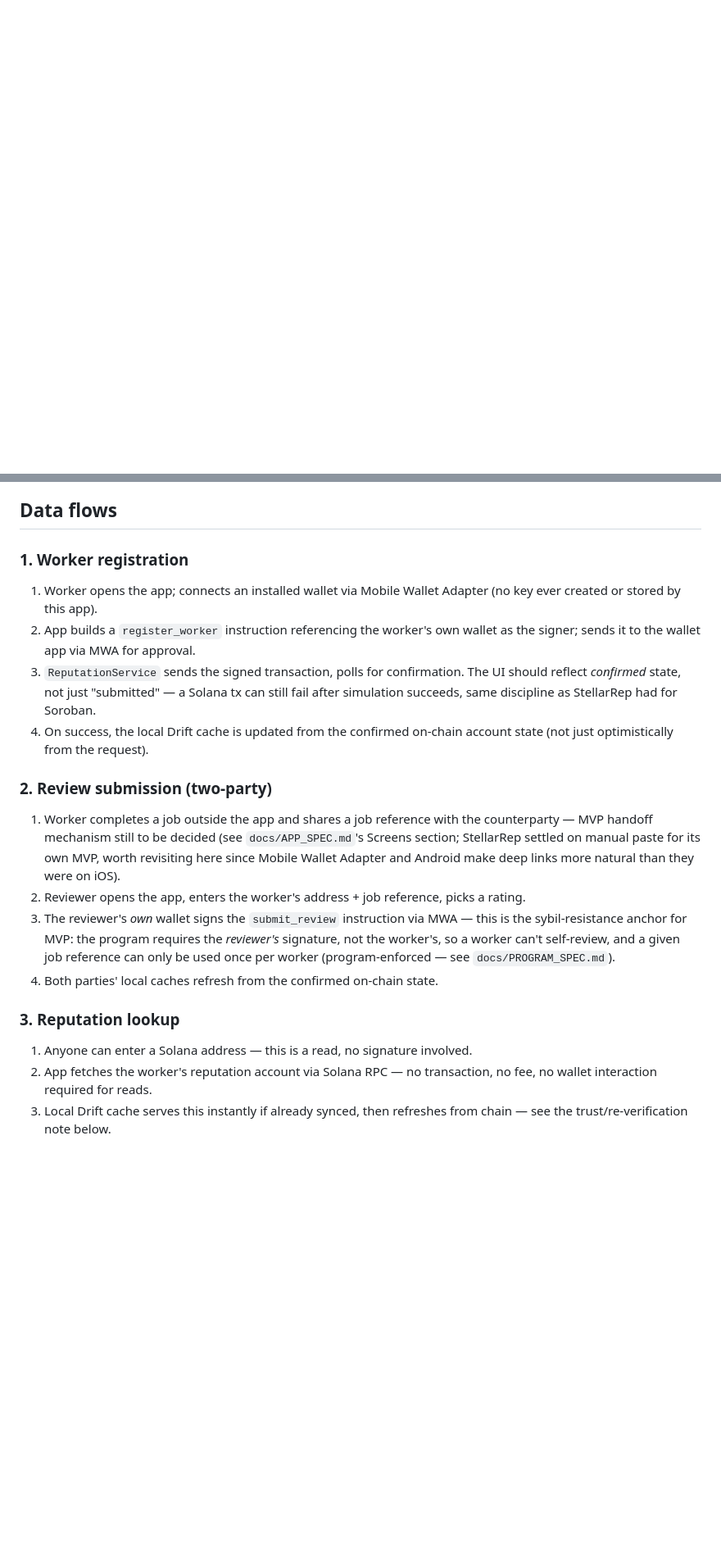
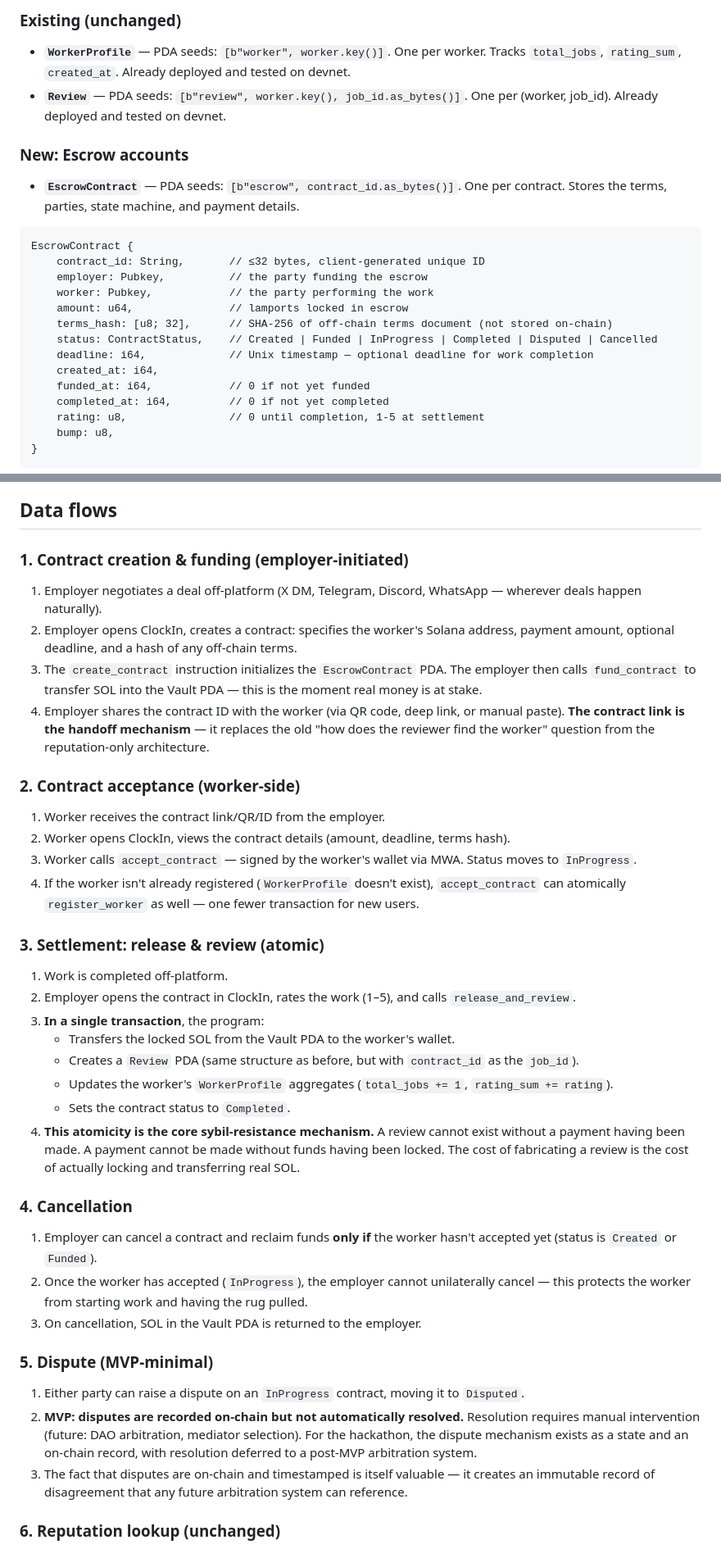
Before and after one commit to adewuyito/ClockIn, a Markdown page: docs/ARCHITECTURE.md, 2 parts joined by grey strips. Shown at 82% size. GitHub-like rendering; blank space fills up the shorter version.

Commit message:
docs: update architecture and roadmap for P2P escrow protocol transition

````diff
--- a/docs/ARCHITECTURE.md
+++ b/docs/ARCHITECTURE.md
@@ -26,0 +48,26 @@ flowchart LR
+### Existing (unchanged)
+
+- **`WorkerProfile`** — PDA seeds: `[b"worker", worker.key()]`. One per worker. Tracks `total_jobs`, `rating_sum`, `created_at`. Already deployed and tested on devnet.
+- **`Review`** — PDA seeds: `[b"review", worker.key(), job_id.as_bytes()]`. One per (worker, job_id). Already deployed and tested on devnet.
+
+### New: Escrow accounts
+
+- **`EscrowContract`** — PDA seeds: `[b"escrow", contract_id.as_bytes()]`. One per contract. Stores the terms, parties, state machine, and payment details.
+
+```
+EscrowContract {
+    contract_id: String,       // ≤32 bytes, client-generated unique ID
+    employer: Pubkey,          // the party funding the escrow
+    worker: Pubkey,            // the party performing the work
+    amount: u64,               // lamports locked in escrow
+    terms_hash: [u8; 32],      // SHA-256 of off-chain terms document (not stored on-chain)
+    status: ContractStatus,    // Created | Funded | InProgress | Completed | Disputed | Cancelled
+    deadline: i64,             // Unix timestamp — optional deadline for work completion
+    created_at: i64,
+    funded_at: i64,            // 0 if not yet funded
+    completed_at: i64,         // 0 if not yet completed
+    rating: u8,                // 0 until completion, 1-5 at settlement
+    bump: u8,
+}
+```
+
@@ -28,19 +92,42 @@ flowchart LR
 
 ## Data flows
 
-### 1. Worker registration
-1. Worker opens the app; connects an installed wallet via Mobile Wallet Adapter (no key ever created or stored by this app).
-2. App builds a `register_worker` instruction referencing the worker's own wallet as the signer; sends it to the wallet app via MWA for approval.
-3. `ReputationService` sends the signed transaction, polls for confirmation. The UI should reflect *confirmed* state, not just "submitted" — a Solana tx can still fail after simulation succeeds, same discipline as StellarRep had for Soroban.
-4. On success, the local Drift cache is updated from the confirmed on-chain account state (not just optimistically from the request).
+### 1. Contract creation & funding (employer-initiated)
 
-### 2. Review submission (two-party)
-1. Worker completes a job outside the app and shares a job reference with the counterparty — MVP handoff mechanism still to be decided (see `docs/APP_SPEC.md`'s Screens section; StellarRep settled on manual paste for its own MVP, worth revisiting here since Mobile Wallet Adapter and Android make deep links more natural than they were on iOS).
-2. Reviewer opens the app, enters the worker's address + job reference, picks a rating.
-3. The reviewer's *own* wallet signs the `submit_review` instruction via MWA — this is the sybil-resistance anchor for MVP: the program requires the *reviewer's* signature, not the worker's, so a worker can't self-review, and a given job reference can only be used once per worker (program-enforced — see `docs/PROGRAM_SPEC.md`).
-4. Both parties' local caches refresh from the confirmed on-chain state.
+1. Employer negotiates a deal off-platform (X DM, Telegram, Discord, WhatsApp — wherever deals happen naturally).
+2. Employer opens ClockIn, creates a contract: specifies the worker's Solana address, payment amount, optional deadline, and a hash of any off-chain terms.
+3. The `create_contract` instruction initializes the `EscrowContract` PDA. The employer then calls `fund_contract` to transfer SOL into the Vault PDA — this is the moment real money is at stake.
+4. Employer shares the contract ID with the worker (via QR code, deep link, or manual paste). **The contract link is the handoff mechanism** — it replaces the old "how does the reviewer find the worker" question from the reputation-only architecture.
 
-### 3. Reputation lookup
-1. Anyone can enter a Solana address — this is a read, no signature involved.
-2. App fetches the worker's reputation account via Solana RPC — no transaction, no fee, no wallet interaction required for reads.
-3. Local Drift cache serves this instantly if already synced, then refreshes from chain — see the trust/re-verification note below.
+### 2. Contract acceptance (worker-side)
+
+1. Worker receives the contract link/QR/ID from the employer.
+2. Worker opens ClockIn, views the contract details (amount, deadline, terms hash).
+3. Worker calls `accept_contract` — signed by the worker's wallet via MWA. Status moves to `InProgress`.
+4. If the worker isn't already registered (`WorkerProfile` doesn't exist), `accept_contract` can atomically `register_worker` as well — one fewer transaction for new users.
+
+### 3. Settlement: release & review (atomic)
+
+1. Work is completed off-platform.
+2. Employer opens the contract in ClockIn, rates the work (1–5), and calls `release_and_review`.
+3. **In a single transaction**, the program:
+   - Transfers the locked SOL from the Vault PDA to the worker's wallet.
+   - Creates a `Review` PDA (same structure as before, but with `contract_id` as the `job_id`).
+   - Updates the worker's `WorkerProfile` aggregates (`total_jobs += 1`, `rating_sum += rating`).
+   - Sets the contract status to `Completed`.
+4. **This atomicity is the core sybil-resistance mechanism.** A review cannot exist without a payment having been made. A payment cannot be made without funds having been locked. The cost of fabricating a review is the cost of actually locking and transferring real SOL.
+
+### 4. Cancellation
+
+1. Employer can cancel a contract and reclaim funds **only if** the worker hasn't accepted yet (status is `Created` or `Funded`).
+2. Once the worker has accepted (`InProgress`), the employer cannot unilaterally cancel — this protects the worker from starting work and having the rug pulled.
+3. On cancellation, SOL in the Vault PDA is returned to the employer.
+
+### 5. Dispute (MVP-minimal)
+
+1. Either party can raise a dispute on an `InProgress` contract, moving it to `Disputed`.
+2. **MVP: disputes are recorded on-chain but not automatically resolved.** Resolution requires manual intervention (future: DAO arbitration, mediator selection). For the hackathon, the dispute mechanism exists as a state and an on-chain record, with resolution deferred to a post-MVP arbitration system.
+3. The fact that disputes are on-chain and timestamped is itself valuable — it creates an immutable record of disagreement that any future arbitration system can reference.
+
+### 6. Reputation lookup (unchanged)
+
````
Also changed, not shown: other parts of docs/ARCHITECTURE.md (+94 -41 lines), docs/ROADMAP.md (+160 -51 lines).
